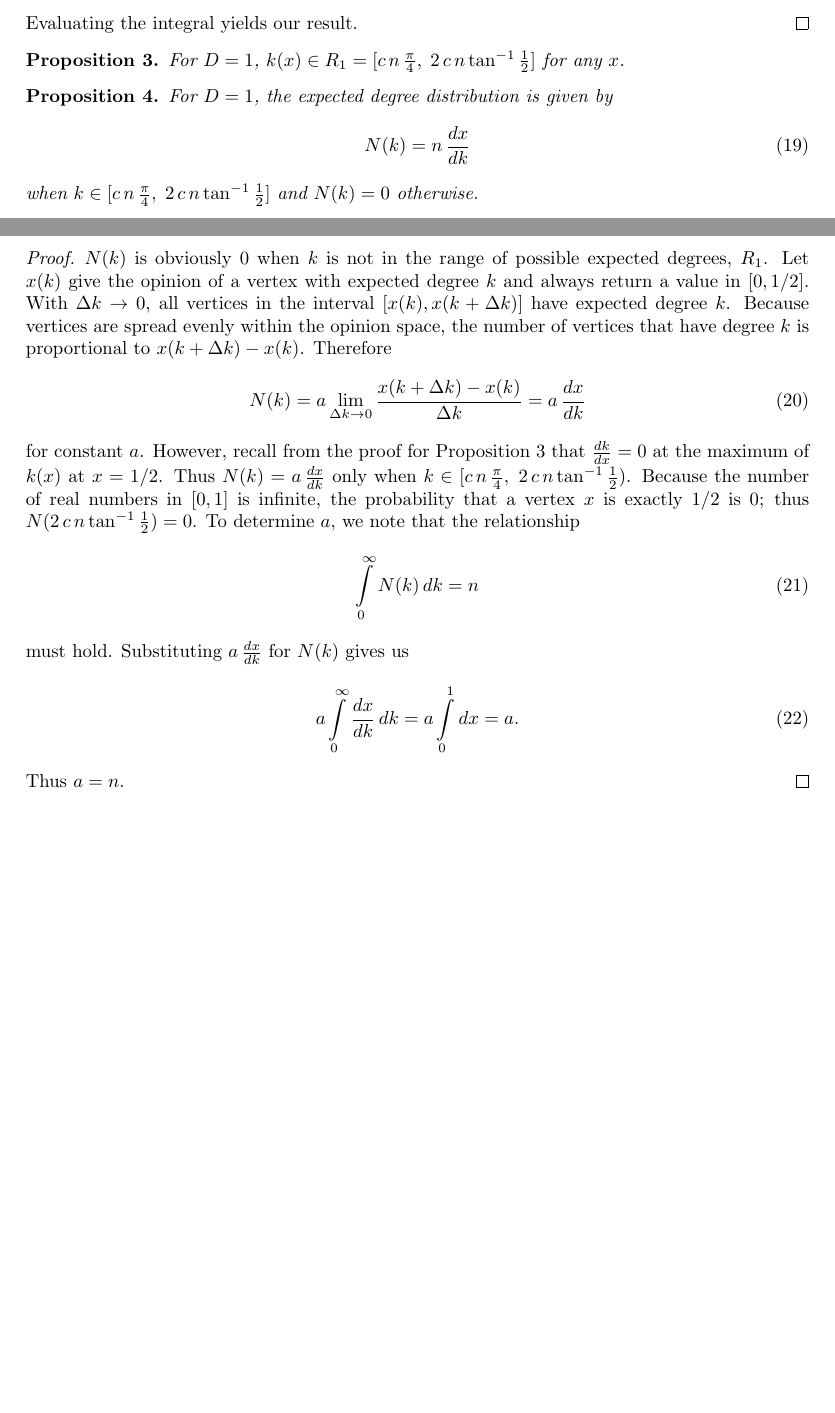
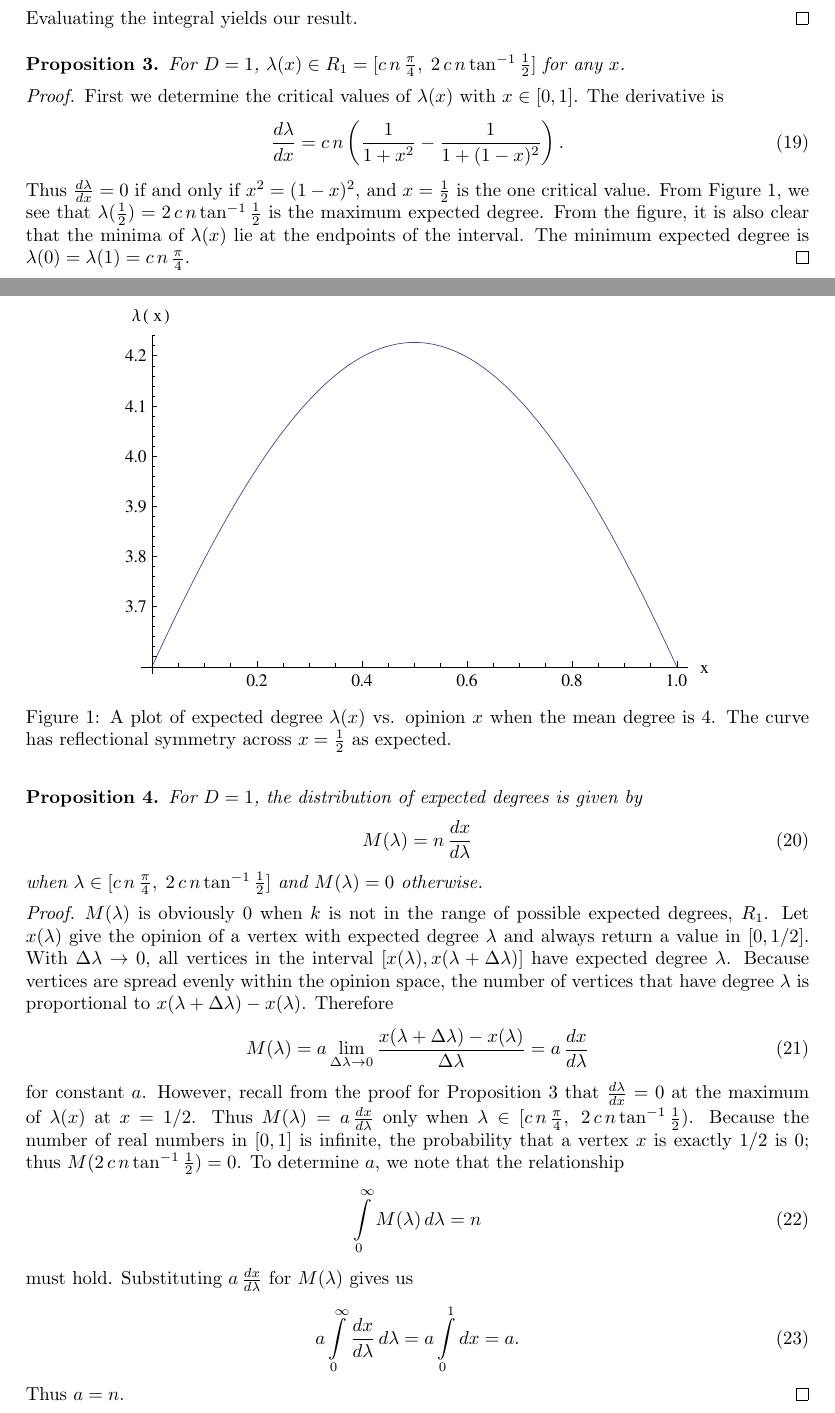
Before and after one commit to vitchyr/Research-in-Math, a LaTeX document (latex/opinion_model.tex): two parts of pages 4 and 5 of 5, joined at a grey line, cut so that both start at the same text, the shorter picture padded with empty space. Compiled offline with pdfLaTeX.

Commit message:
pdf is the correct format... put the image in

```diff
--- a/latex/opinion_model.tex
+++ b/latex/opinion_model.tex
@@ -185,27 +186,42 @@ Evaluating the integral yields our result.
+\begin{figure}
+ \centering
+ \includegraphics{images/lambdaofx.pdf}
+ \caption{A plot of expected degree $\lambda(x)$ vs. opinion $x$ when the mean degree is 4. The curve has reflectional symmetry across $x = \frac{1}{2}$ as expected.}
+ \label{fig:lambdaofx}
+\end{figure}
+
+
 \begin{prop}
 \label{prop:R1}
- For $D=1$, $k(x) \in R_1 = [c\,n\,\frac{\pi}{4},\; 2\,c\,n \tan^{-1}\frac{1}{2}]$ for any $x$.
+ For $D=1$, $\lambda(x) \in R_1 = [c\,n\,\frac{\pi}{4},\; 2\,c\,n \tan^{-1}\frac{1}{2}]$ for any $x$.
  \end{prop}
+\begin{proof}
+First we determine the critical values of $\lambda(x)$ with $x \in [0, 1]$. The derivative is
+\begin{equation}
+ \frac{d\lambda}{dx} = c\,n\left(\frac{1}{1+x^2} - \frac{1}{1+(1-x)^2} \right).
+\end{equation}
+Thus $\frac{d\lambda}{dx} = 0$ if and only if $x^2 = (1 - x)^2$, and $x=\frac{1}{2}$ is the one critical value. From Figure \ref{fig:lambdaofx}, we see that $\lambda(\frac{1}{2}) = 2\,c\,n \tan^{-1}\frac{1}{2}$ is the maximum expected degree. From the figure, it is also clear that the minima of $\lambda(x)$ lie at the endpoints of the interval. The minimum expected degree is $\lambda(0) = \lambda(1) = c\,n\,\frac{\pi}{4}.$
+\end{proof}
 
 \begin{prop}
- For $D=1$, the expected degree distribution is given by
+ For $D=1$, the distribution of expected degrees is given by
  \begin{equation}
-  N(k) = n \,\frac{dx}{dk}
+  M(\lambda) = n \,\frac{dx}{d\lambda}
  \end{equation}
-when $k \in [c\,n\,\frac{\pi}{4},\; 2\,c\,n \tan^{-1}\frac{1}{2}]$ and $N(k) = 0$ otherwise. \end{prop}
+when $\lambda \in [c\,n\,\frac{\pi}{4},\; 2\,c\,n \tan^{-1}\frac{1}{2}]$ and $M(\lambda) = 0$ otherwise. \end{prop}
 \begin{proof}
-$N(k)$ is obviously 0 when $k$ is not in the range of possible expected degrees, $R_1$. Let $x(k)$ give the opinion of a vertex with expected degree $k$ and always return a value in $[0, 1/2]$. With $\Delta k \to 0$, all vertices in the interval $[x(k), x(k + \Delta k)]$ have expected degree $k$. Because vertices are spread evenly within the opinion space, the number of vertices that have degree $k$ is proportional to $x(k + \Delta k) - x(k)$. Therefore
+$M(\lambda)$ is obviously 0 when $k$ is not in the range of possible expected degrees, $R_1$. Let $x(\lambda)$ give the opinion of a vertex with expected degree $\lambda$ and always return a value in $[0, 1/2]$. With $\Delta \lambda \to 0$, all vertices in the interval $[x(\lambda), x(\lambda + \Delta \lambda)]$ have expected degree $\lambda$. Because vertices are spread evenly within the opinion space, the number of vertices that have degree $\lambda$ is proportional to $x(\lambda + \Delta \lambda) - x(\lambda)$. Therefore
 \begin{equation}
- N(k) = a \lim\limits_{\Delta k \to 0} \frac{x(k + \Delta k) - x(k)}{\Delta k} = a \, \frac{dx}{dk}
+ M(\lambda) = a \lim\limits_{\Delta \lambda \to 0} \frac{x(\lambda + \Delta \lambda) - x(\lambda)}{\Delta \lambda} = a \, \frac{dx}{d\lambda}
 \end{equation}
-for constant $a$. However, recall from the proof for Proposition \ref{prop:R1} that $\frac{dk}{dx} = 0$ at the maximum of $k(x)$ at $x=1/2$. Thus $N(k) = a \, \frac{dx}{dk}$ only when $k \in  [c\,n\,\frac{\pi}{4},\; 2\,c\,n \tan^{-1}\frac{1}{2})$. Because the number of real numbers in $[0, 1]$ is infinite, the probability that a vertex $x$ is exactly $1/2$ is 0; thus $N(2\,c\,n \tan^{-1}\frac{1}{2}) = 0$. To determine $a$, we note that the relationship
+for constant $a$. However, recall from the proof for Proposition \ref{prop:R1} that $\frac{d\lambda}{dx} = 0$ at the maximum of $\lambda(x)$ at $x=1/2$. Thus $M(\lambda) = a \, \frac{dx}{d\lambda}$ only when $\lambda \in  [c\,n\,\frac{\pi}{4},\; 2\,c\,n \tan^{-1}\frac{1}{2})$. Because the number of real numbers in $[0, 1]$ is infinite, the probability that a vertex $x$ is exactly $1/2$ is 0; thus $M(2\,c\,n \tan^{-1}\frac{1}{2}) = 0$. To determine $a$, we note that the relationship
 \begin{equation}
-\label{eqn:Nsum}
- \int\limits_{0}^\infty N(k)\, dk = n
+\label{eqn:Msum}
+ \int\limits_{0}^\infty M(\lambda)\, d\lambda = n
 \end{equation}
-must hold. Substituting $a \, \frac{dx}{dk}$ for $N(k)$ gives us
+must hold. Substituting $a \, \frac{dx}{d\lambda}$ for $M(\lambda)$ gives us
 \begin{equation}
- a\int\limits_{0}^\infty \frac{dx}{dk} \, dk = a\int\limits_{0}^1 dx = a.
+ a\int\limits_{0}^\infty \frac{dx}{d\lambda} \, d\lambda = a\int\limits_{0}^1 dx = a.
 \end{equation}
 Thus $a = n$.
 \end{proof}
```
Also changed, not shown: latex/images/lambdaofx.eps (deleted), latex/images/lambdaofx.pdf (added), latex/opinion_model.tex (13 more changed lines).
